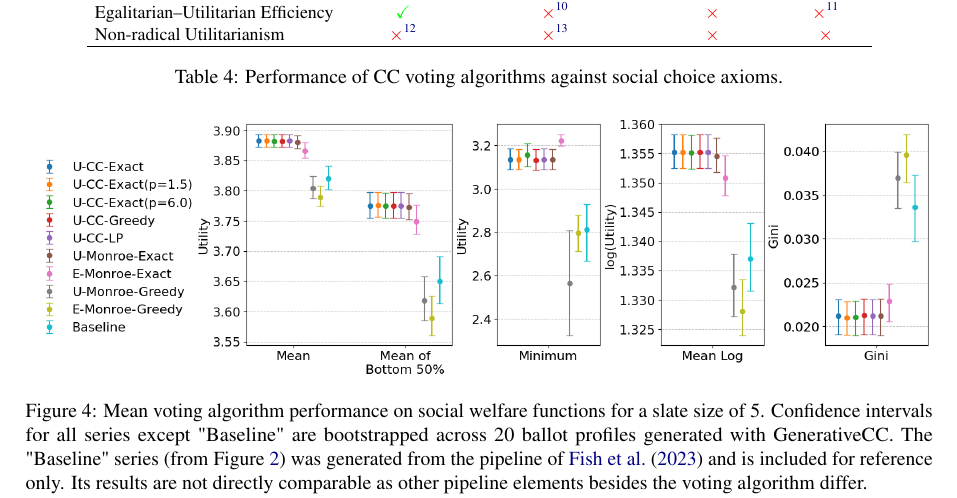
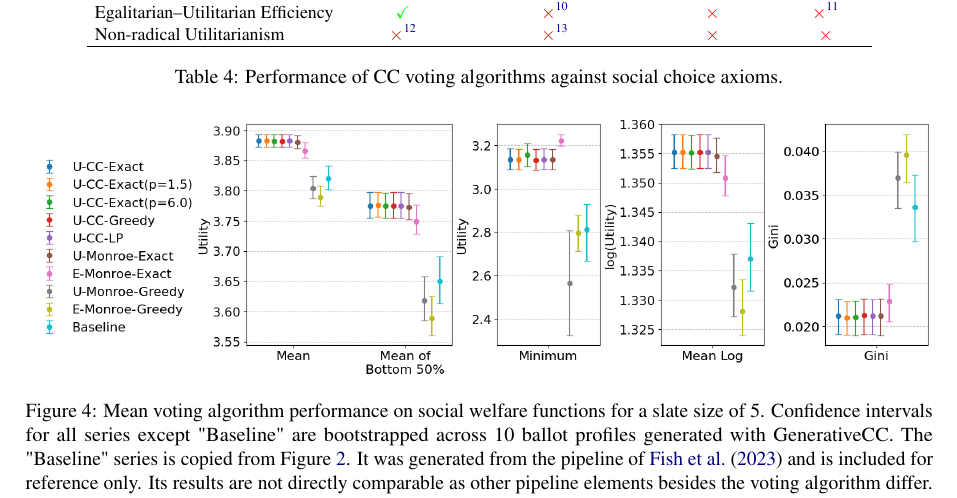
Before and after one commit to aaron-sandoval/generative_social_choice, a LaTeX paper (paper/paper.tex): part of page 9 of 23, cut so that both start at the same text. Compiled offline with pdfLaTeX.

Commit message:
Fix fig 4 caption, 10 bootstrap sample size

```diff
--- a/paper/paper.tex
+++ b/paper/paper.tex
@@ -570,8 +570,8 @@ Here \(k\) is the slate size, \(m\) the number of candidates, and \(n\) the numb
 \centering
   \includegraphics[width=\textwidth]{figures/voting_alg_scalar_metrics_v8.png}
   \caption{Mean voting algorithm performance on social welfare functions for a slate size of 5.
-  Confidence intervals for all series except "Baseline" are bootstrapped across 20 ballot profiles generated with GenerativeCC.
-  The "Baseline" series (from \Cref{fig:swf-main}) was generated from the pipeline of \citet{fish-v2} and is included for reference only.
+  Confidence intervals for all series except "Baseline" are bootstrapped across 10 ballot profiles generated with GenerativeCC.
+  The "Baseline" series is copied from \Cref{fig:swf-main}. It was generated from the pipeline of \citet{fish-v2} and is included for reference only.
   Its results are not directly comparable as other pipeline elements besides the voting algorithm differ.}
   \label{fig:sfws-voting-algs}
 \end{figure*}
```
